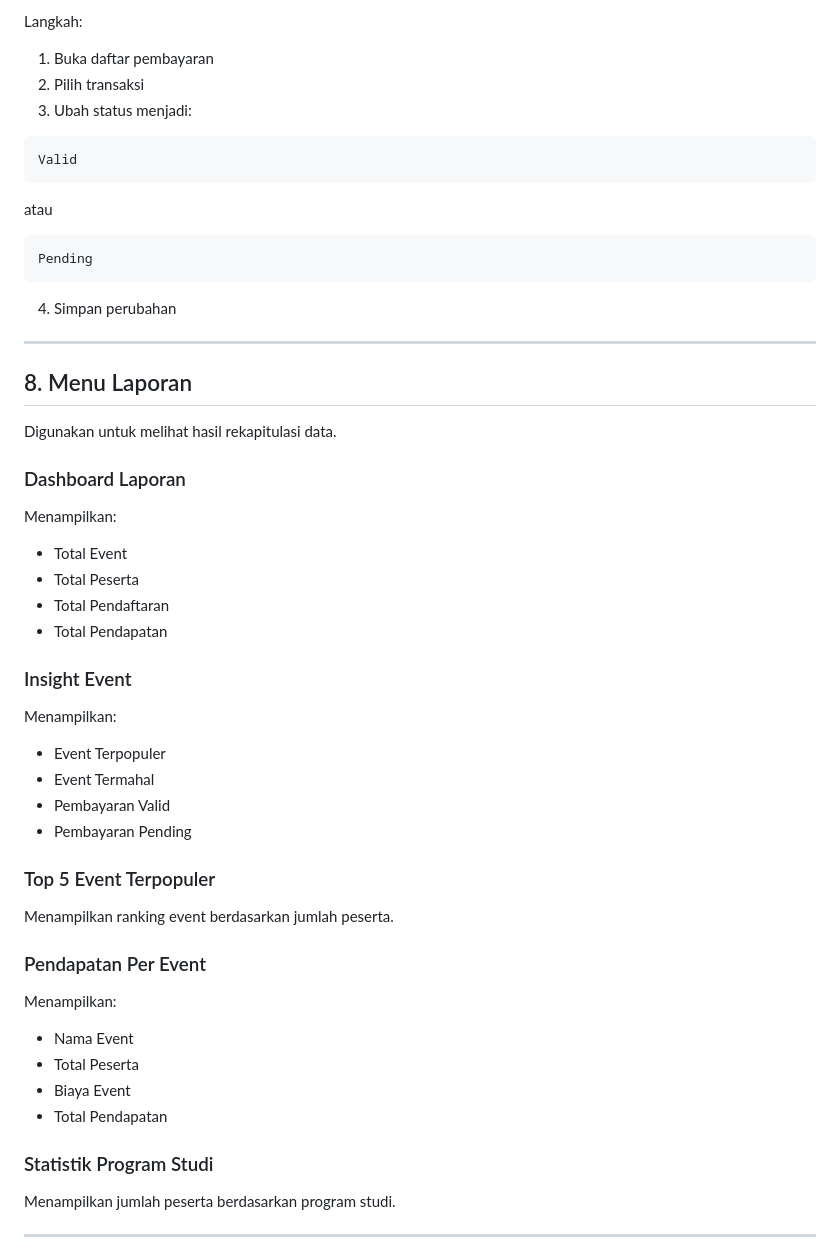
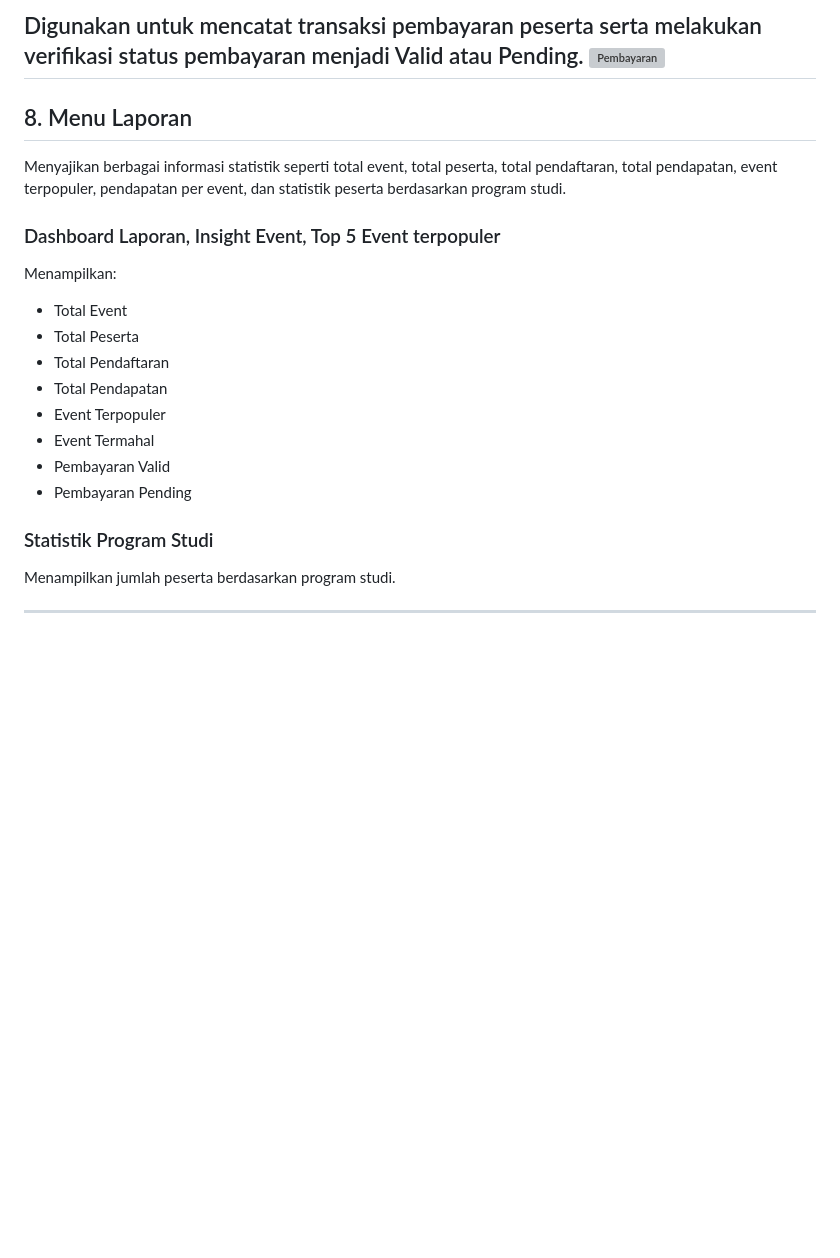
Before and after one commit to syawarr/MEKA_202431066, a Markdown page: README.md, the part around one of its changes. GitHub-like rendering; blank space fills up the shorter version; grey boxes are pictures that could not be loaded.

````diff
--- a/README.md
+++ b/README.md
@@ -373,60 +220,24 @@ Langkah:
-Langkah:
-
-1. Buka daftar pembayaran
-2. Pilih transaksi
-3. Ubah status menjadi:
-
-```plaintext
-Valid
-```
-
-atau
-
-```plaintext
-Pending
-```
-
-4. Simpan perubahan
-
+Digunakan untuk mencatat transaksi pembayaran peserta serta melakukan verifikasi status pembayaran menjadi Valid atau Pending.
+![Pembayaran](pembayaran.png)
 ---
 
 ## 8. Menu Laporan
 
-Digunakan untuk melihat hasil rekapitulasi data.
+Menyajikan berbagai informasi statistik seperti total event, total peserta, total pendaftaran, total pendapatan, event terpopuler, pendapatan per event, dan statistik peserta berdasarkan program studi.
 
-### Dashboard Laporan
-
+### Dashboard Laporan, Insight Event, Top 5 Event terpopuler
 Menampilkan:
 
 - Total Event
 - Total Peserta
 - Total Pendaftaran
 - Total Pendapatan
-
-### Insight Event
-
-Menampilkan:
-
 - Event Terpopuler
 - Event Termahal
 - Pembayaran Valid
 - Pembayaran Pending
 
-### Top 5 Event Terpopuler
-
-Menampilkan ranking event berdasarkan jumlah peserta.
-
-### Pendapatan Per Event
-
-Menampilkan:
-
-- Nama Event
-- Total Peserta
-- Biaya Event
-- Total Pendapatan
-
 ### Statistik Program Studi
-
 Menampilkan jumlah peserta berdasarkan program studi.
 
 ---
````
Also changed, not shown: other parts of README.md (+12 -165 lines).
